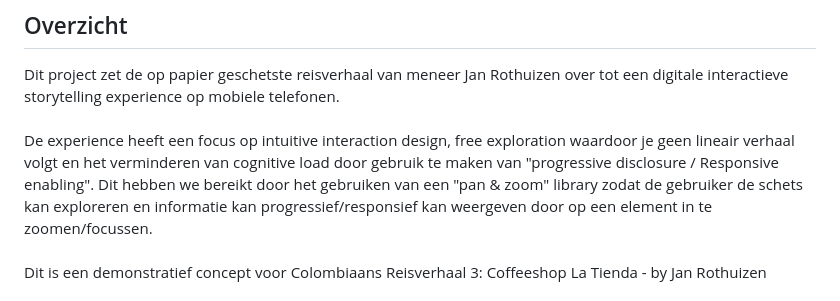
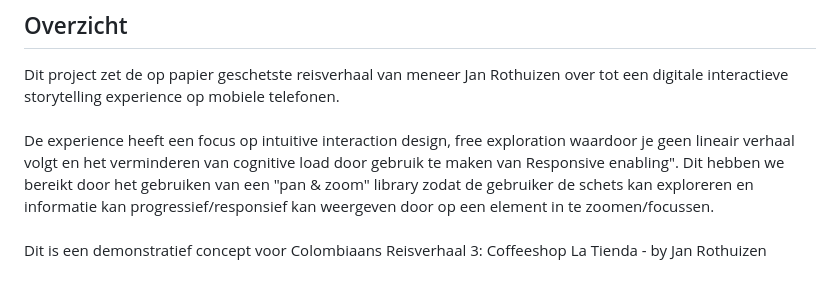
Before and after one commit to EmreT58/coffeeshop-la-tienda, a Markdown page: README.md, the part around the change. Rendered like a GitHub page.

```diff
--- a/README.md
+++ b/README.md
@@ -17,7 +17,7 @@ Dit is een demonstratief concept voor Colombiaans Reisverhaal 3: Coffeeshop La T
 ## Overzicht
 
 Dit project zet de op papier geschetste reisverhaal van meneer Jan Rothuizen over tot een digitale interactieve storytelling experience op mobiele telefonen. <br><br>
-De experience heeft een focus op intuitive interaction design, free exploration waardoor je geen lineair verhaal volgt en het verminderen van cognitive load door gebruik te maken van "progressive disclosure / Responsive enabling".
+De experience heeft een focus op intuitive interaction design, free exploration waardoor je geen lineair verhaal volgt en het verminderen van cognitive load door gebruik te maken van Responsive enabling".
 Dit hebben we bereikt door het gebruiken van een "pan & zoom" library zodat de gebruiker de schets kan exploreren en informatie kan progressief/responsief kan weergeven door op een element in te zoomen/focussen. <br><br>
 Dit is een demonstratief concept voor Colombiaans Reisverhaal 3: Coffeeshop La Tienda - by Jan Rothuizen
 
```
